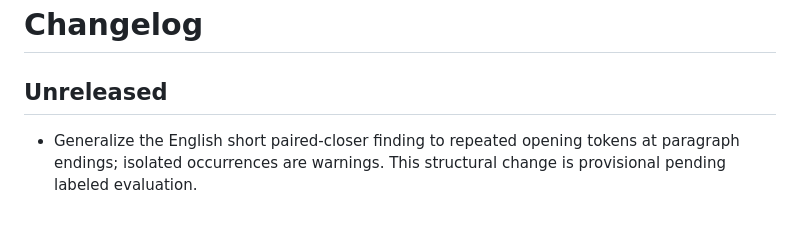
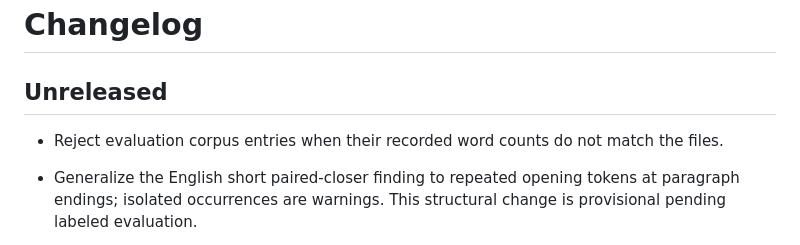
Before and after one commit to yanstd888/humanizer-lint, a Markdown page: CHANGELOG.md, the part around the change. Rendered like a GitHub page; blank space fills up the shorter version.

Commit message:
docs(changelog): record evaluation count validation

```diff
--- a/CHANGELOG.md
+++ b/CHANGELOG.md
@@ -1,6 +1,8 @@
 # Changelog
 
 ## Unreleased
+
+- Reject evaluation corpus entries when their recorded word counts do not match the files.
 
 - Generalize the English short paired-closer finding to repeated opening tokens at paragraph endings; isolated occurrences are warnings. This structural change is provisional pending labeled evaluation.
 
```
